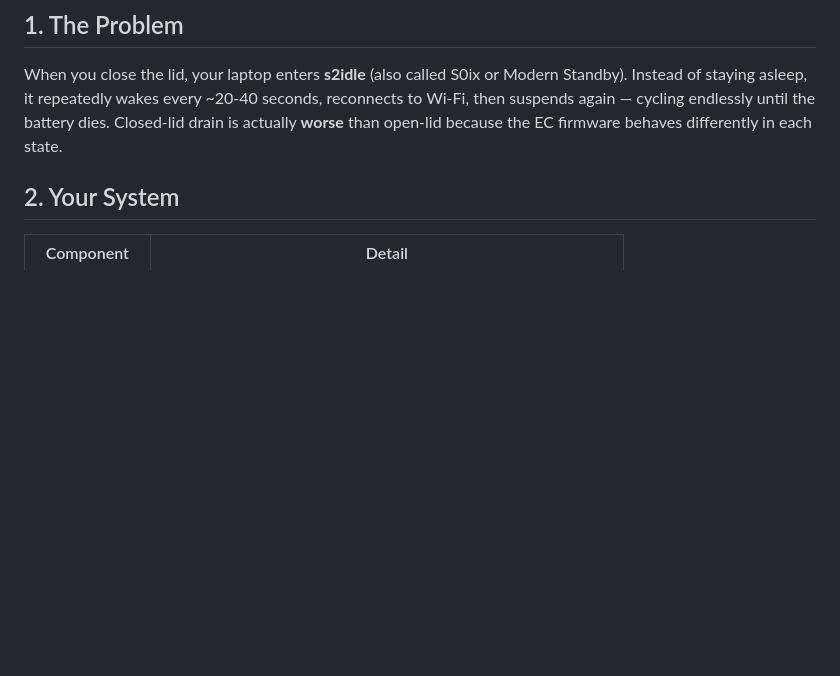
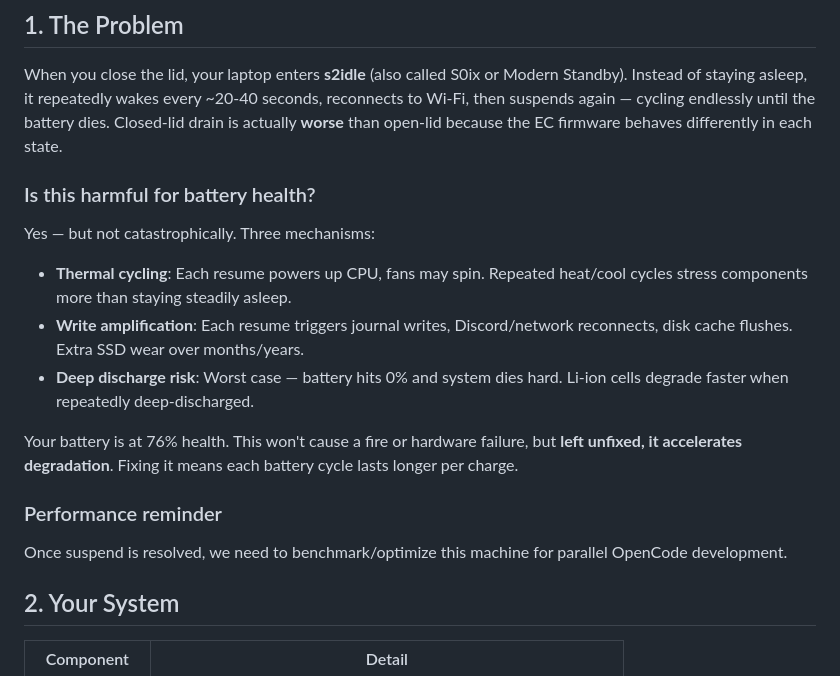
Before and after one commit to itse4elhaam/dotfiles, a Markdown page: elitebook-suspend-drain-investigation.md, the part around one of its changes. Drawn GitHub-style; blank space fills up the shorter version.

```diff
--- a/elitebook-suspend-drain-investigation.md
+++ b/elitebook-suspend-drain-investigation.md
@@ -3,6 +3,19 @@
 ## 1. The Problem
 
 When you close the lid, your laptop enters **s2idle** (also called S0ix or Modern Standby). Instead of staying asleep, it repeatedly wakes every ~20-40 seconds, reconnects to Wi-Fi, then suspends again — cycling endlessly until the battery dies. Closed-lid drain is actually **worse** than open-lid because the EC firmware behaves differently in each state.
+
+### Is this harmful for battery health?
+
+Yes — but not catastrophically. Three mechanisms:
+- **Thermal cycling**: Each resume powers up CPU, fans may spin. Repeated heat/cool cycles stress components more than staying steadily asleep.
+- **Write amplification**: Each resume triggers journal writes, Discord/network reconnects, disk cache flushes. Extra SSD wear over months/years.
+- **Deep discharge risk**: Worst case — battery hits 0% and system dies hard. Li-ion cells degrade faster when repeatedly deep-discharged.
+
+Your battery is at 76% health. This won't cause a fire or hardware failure, but **left unfixed, it accelerates degradation**. Fixing it means each battery cycle lasts longer per charge.
+
+### Performance reminder
+
+Once suspend is resolved, we need to benchmark/optimize this machine for parallel OpenCode development.
 
 ## 2. Your System
 
```
Also changed, not shown: other parts of elitebook-suspend-drain-investigation.md (+48 -13 lines).
